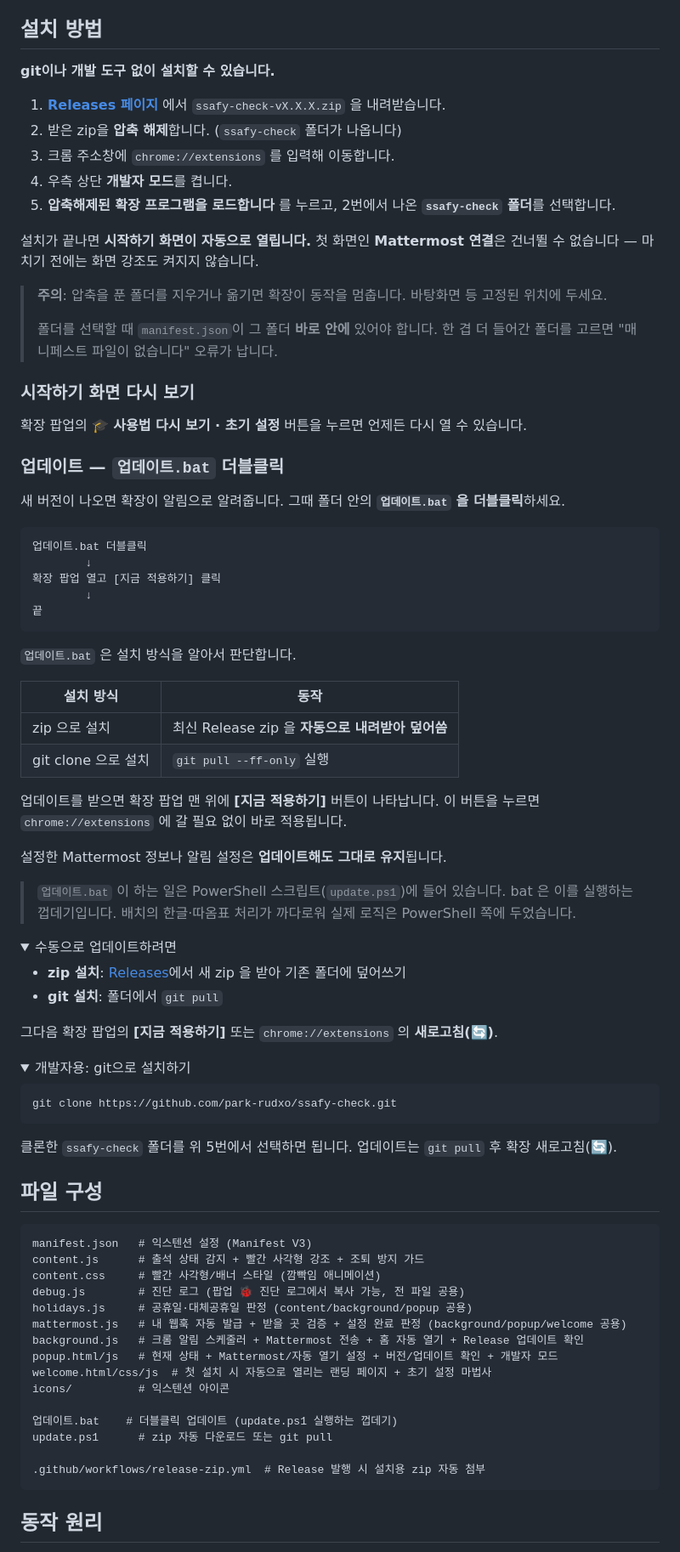
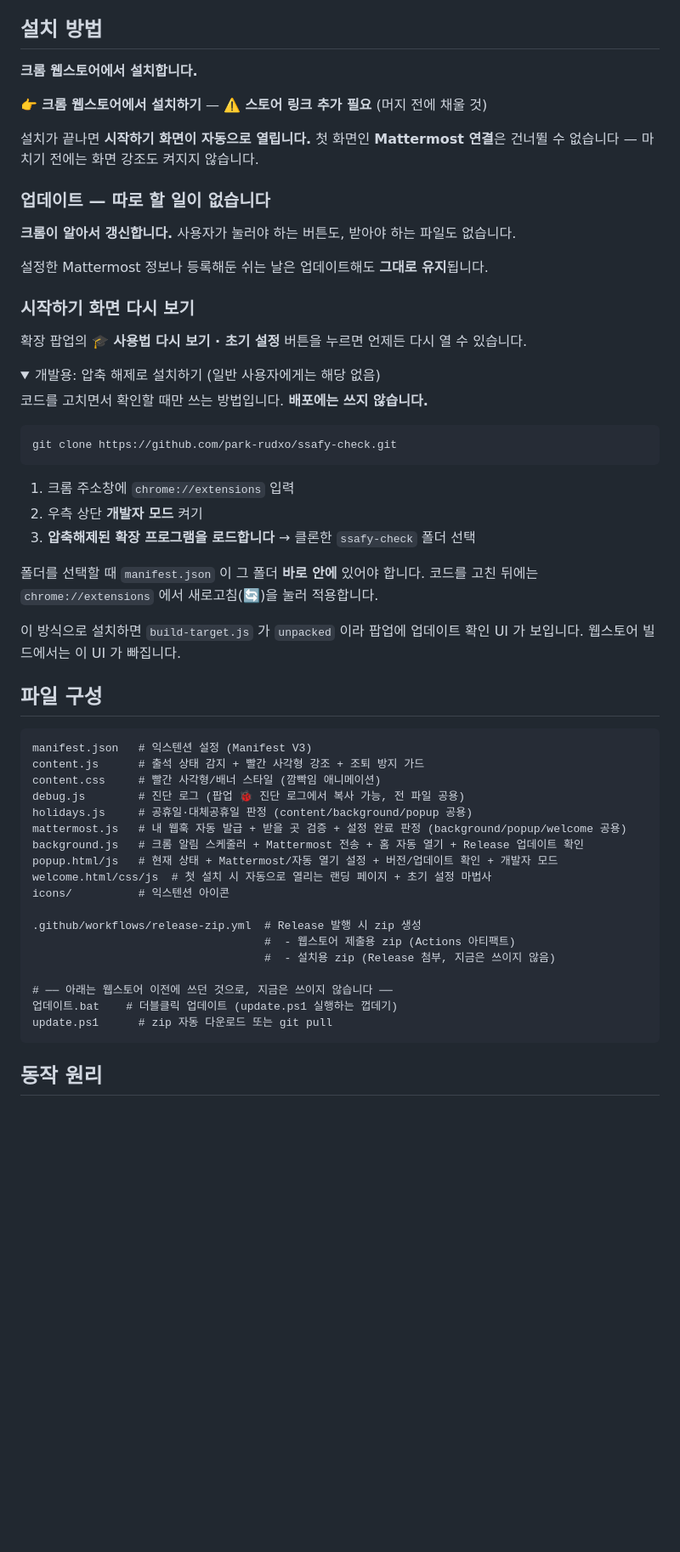
Before and after one commit to park-rudxo/ssafy-check, a Markdown page: README.md, the part around one of its changes. Shown at 85% size. GitHub-like rendering; folded sections open; blank space fills up the shorter version.

Commit message:
배포 방식이 크롬 웹스토어라는 것을 README 에 적는다
웹스토어에 올린 뒤로 zip 을 풀어서 설치하거나 업데이트.bat 으로 갱신하는
방식은 쓰지 않는데, README 는 여전히 그 방식만 설명하고 있었다. 나중에
다시 헷갈리지 않도록 도입부에 배포 방식을 못 박고, 관련 서술을 모두 맞춘다.

- 설치 방법: 웹스토어 설치로 교체. 압축 해제 설치는 개발용으로만 표시해
  접어 둔다.
- 업데이트: 업데이트.bat 안내를 걷어내고, 크롬이 알아서 갱신한다고 적는다.
- 배포 절차: "Release 발행이 곧 배포" 가 아니라, Actions 아티팩트를 받아
  웹스토어에 올리는 것이 실제 배포임을 적는다.
- 업데이트 공지: 웹스토어 빌드에서는 릴리스 확인이 돌지 않음을 명시한다.
- 파일 구성: 업데이트.bat / update.ps1 과 Release 첨부 zip 을 지금은
  쓰이지 않는 것으로 구분한다.

스토어 링크는 아직 저장소에 없어 자리를 비워 두었다. 머지 전에 채워야 한다.

Co-Authored-By: Claude Opus 5 <noreply@anthropic.com>
Claude-Session: https://claude.ai/code/session_01XWixLbNnum6m8CCyadbogm

````diff
--- a/README.md
+++ b/README.md
@@ -195,66 +200,39 @@ Mattermost는 보통 **자기가 쓴 글에는 알림을 주지 않지만, 웹
 
 ## 설치 방법
 
-**git이나 개발 도구 없이 설치할 수 있습니다.**
+**크롬 웹스토어에서 설치합니다.**
 
-1. **[Releases 페이지](https://github.com/park-rudxo/ssafy-check/releases/latest)** 에서 `ssafy-check-vX.X.X.zip` 을 내려받습니다.
-2. 받은 zip을 **압축 해제**합니다. (`ssafy-check` 폴더가 나옵니다)
-3. 크롬 주소창에 `chrome://extensions` 를 입력해 이동합니다.
-4. 우측 상단 **개발자 모드**를 켭니다.
-5. **압축해제된 확장 프로그램을 로드합니다** 를 누르고, 2번에서 나온 **`ssafy-check` 폴더**를 선택합니다.
+👉 **크롬 웹스토어에서 설치하기** — ⚠️ **스토어 링크 추가 필요** (머지 전에 채울 것)
 
 설치가 끝나면 **시작하기 화면이 자동으로 열립니다.** 첫 화면인 **Mattermost 연결**은 건너뛸 수 없습니다 — 마치기 전에는 화면 강조도 켜지지 않습니다.
 
-> **주의**: 압축을 푼 폴더를 지우거나 옮기면 확장이 동작을 멈춥니다. 바탕화면 등 고정된 위치에 두세요.
->
-> 폴더를 선택할 때 `manifest.json`이 그 폴더 **바로 안에** 있어야 합니다. 한 겹 더 들어간 폴더를 고르면 "매니페스트 파일이 없습니다" 오류가 납니다.
+### 업데이트 — 따로 할 일이 없습니다
+
+**크롬이 알아서 갱신합니다.** 사용자가 눌러야 하는 버튼도, 받아야 하는 파일도 없습니다.
+
+설정한 Mattermost 정보나 등록해둔 쉬는 날은 업데이트해도 **그대로 유지**됩니다.
 
 ### 시작하기 화면 다시 보기
 
 확장 팝업의 **🎓 사용법 다시 보기 · 초기 설정** 버튼을 누르면 언제든 다시 열 수 있습니다.
 
-### 업데이트 — `업데이트.bat` 더블클릭
+<details>
+<summary>개발용: 압축 해제로 설치하기 (일반 사용자에게는 해당 없음)</summary>
 
-새 버전이 나오면 확장이 알림으로 알려줍니다. 그때 폴더 안의 **`업데이트.bat` 을 더블클릭**하세요.
-
-```
-업데이트.bat 더블클릭
-        ↓
-확장 팝업 열고 [지금 적용하기] 클릭
-        ↓
-끝
-```
-
-`업데이트.bat` 은 설치 방식을 알아서 판단합니다.
-
-| 설치 방식 | 동작 |
-|---|---|
-| zip 으로 설치 | 최신 Release zip 을 **자동으로 내려받아 덮어씀** |
-| git clone 으로 설치 | `git pull --ff-only` 실행 |
-
-업데이트를 받으면 확장 팝업 맨 위에 **[지금 적용하기]** 버튼이 나타납니다. 이 버튼을 누르면 `chrome://extensions` 에 갈 필요 없이 바로 적용됩니다.
-
-설정한 Mattermost 정보나 알림 설정은 **업데이트해도 그대로 유지**됩니다.
-
-> `업데이트.bat` 이 하는 일은 PowerShell 스크립트(`update.ps1`)에 들어 있습니다. bat 은 이를 실행하는 껍데기입니다. 배치의 한글·따옴표 처리가 까다로워 실제 로직은 PowerShell 쪽에 두었습니다.
-
-<details>
-<summary>수동으로 업데이트하려면</summary>
-
-- **zip 설치**: [Releases](https://github.com/park-rudxo/ssafy-check/releases/latest)에서 새 zip 을 받아 기존 폴더에 덮어쓰기
-- **git 설치**: 폴더에서 `git pull`
-
-그다음 확장 팝업의 **[지금 적용하기]** 또는 `chrome://extensions` 의 **새로고침(🔄)**.
-</details>
-
-<details>
-<summary>개발자용: git으로 설치하기</summary>
+코드를 고치면서 확인할 때만 쓰는 방법입니다. **배포에는 쓰지 않습니다.**
 
 ```bash
 git clone https://github.com/park-rudxo/ssafy-check.git
 ```
 
-클론한 `ssafy-check` 폴더를 위 5번에서 선택하면 됩니다. 업데이트는 `git pull` 후 확장 새로고침(🔄).
+1. 크롬 주소창에 `chrome://extensions` 입력
+2. 우측 상단 **개발자 모드** 켜기
+3. **압축해제된 확장 프로그램을 로드합니다** → 클론한 `ssafy-check` 폴더 선택
+
+폴더를 선택할 때 `manifest.json` 이 그 폴더 **바로 안에** 있어야 합니다. 코드를 고친 뒤에는 `chrome://extensions` 에서 새로고침(🔄)을 눌러 적용합니다.
+
+이 방식으로 설치하면 `build-target.js` 가 `unpacked` 이라 팝업에 업데이트 확인 UI 가 보입니다. 웹스토어 빌드에서는 이 UI 가 빠집니다.
+
 </details>
 
 ## 파일 구성
@@ -271,10 +249,13 @@ popup.html/js   # 현재 상태 + Mattermost/자동 열기 설정 + 버전/업
 welcome.html/css/js  # 첫 설치 시 자동으로 열리는 랜딩 페이지 + 초기 설정 마법사
 icons/          # 익스텐션 아이콘
 
+.github/workflows/release-zip.yml  # Release 발행 시 zip 생성
+                                   #  - 웹스토어 제출용 zip (Actions 아티팩트)
+                                   #  - 설치용 zip (Release 첨부, 지금은 쓰이지 않음)
+
+# ── 아래는 웹스토어 이전에 쓰던 것으로, 지금은 쓰이지 않습니다 ──
 업데이트.bat    # 더블클릭 업데이트 (update.ps1 실행하는 껍데기)
 update.ps1      # zip 자동 다운로드 또는 git pull
-
-.github/workflows/release-zip.yml  # Release 발행 시 설치용 zip 자동 첨부
 ```
 
 ## 동작 원리
````
Also changed, not shown: other parts of README.md (+13 -8 lines).
